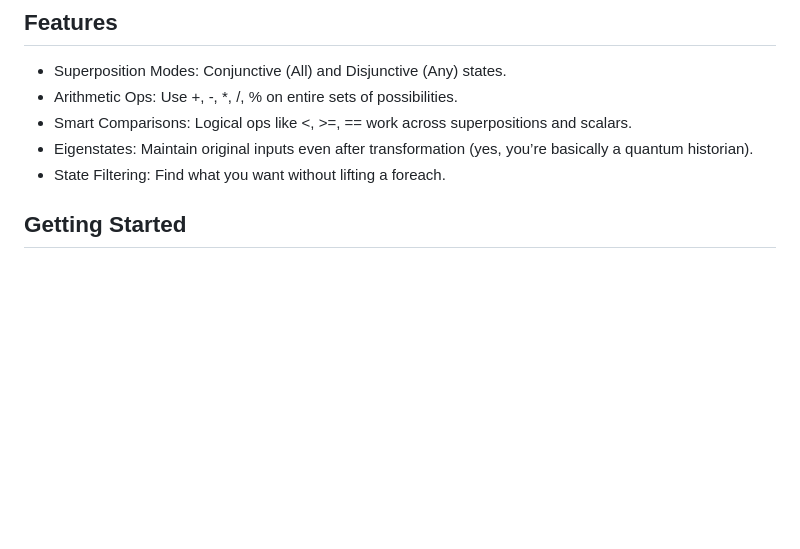
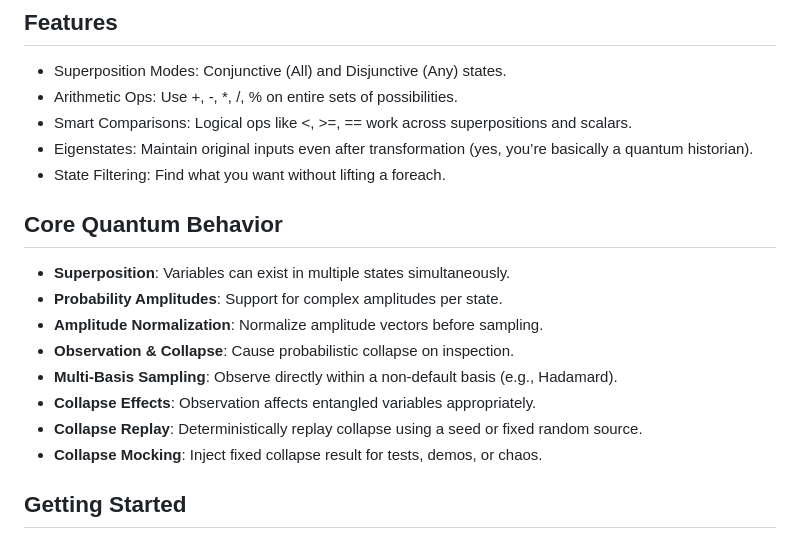
Before and after one commit to hutchpd/QuantumSuperposition, a Markdown page: README.md, the part around one of its changes. GitHub-like rendering; blank space fills up the shorter version.

```diff
--- a/README.md
+++ b/README.md
@@ -20,6 +19,17 @@ Congratulations. You want quantum variables. And now you can have them, without
 - Smart Comparisons: Logical ops like <, >=, == work across superpositions and scalars.
 - Eigenstates: Maintain original inputs even after transformation (yes, you’re basically a quantum historian).
 - State Filtering: Find what you want without lifting a foreach.
+
+## Core Quantum Behavior
+
+- **Superposition**: Variables can exist in multiple states simultaneously.
+- **Probability Amplitudes**: Support for complex amplitudes per state.
+- **Amplitude Normalization**: Normalize amplitude vectors before sampling.
+- **Observation & Collapse**: Cause probabilistic collapse on inspection.
+- **Multi-Basis Sampling**: Observe directly within a non-default basis (e.g., Hadamard).
+- **Collapse Effects**: Observation affects entangled variables appropriately.
+- **Collapse Replay**: Deterministically replay collapse using a seed or fixed random source.
+- **Collapse Mocking**: Inject fixed collapse result for tests, demos, or chaos.
 
 ## Getting Started
 
```
Also changed, not shown: other parts of README.md (+7 -7 lines), QuantumSuperposition/readme.md (+18 -7 lines).
